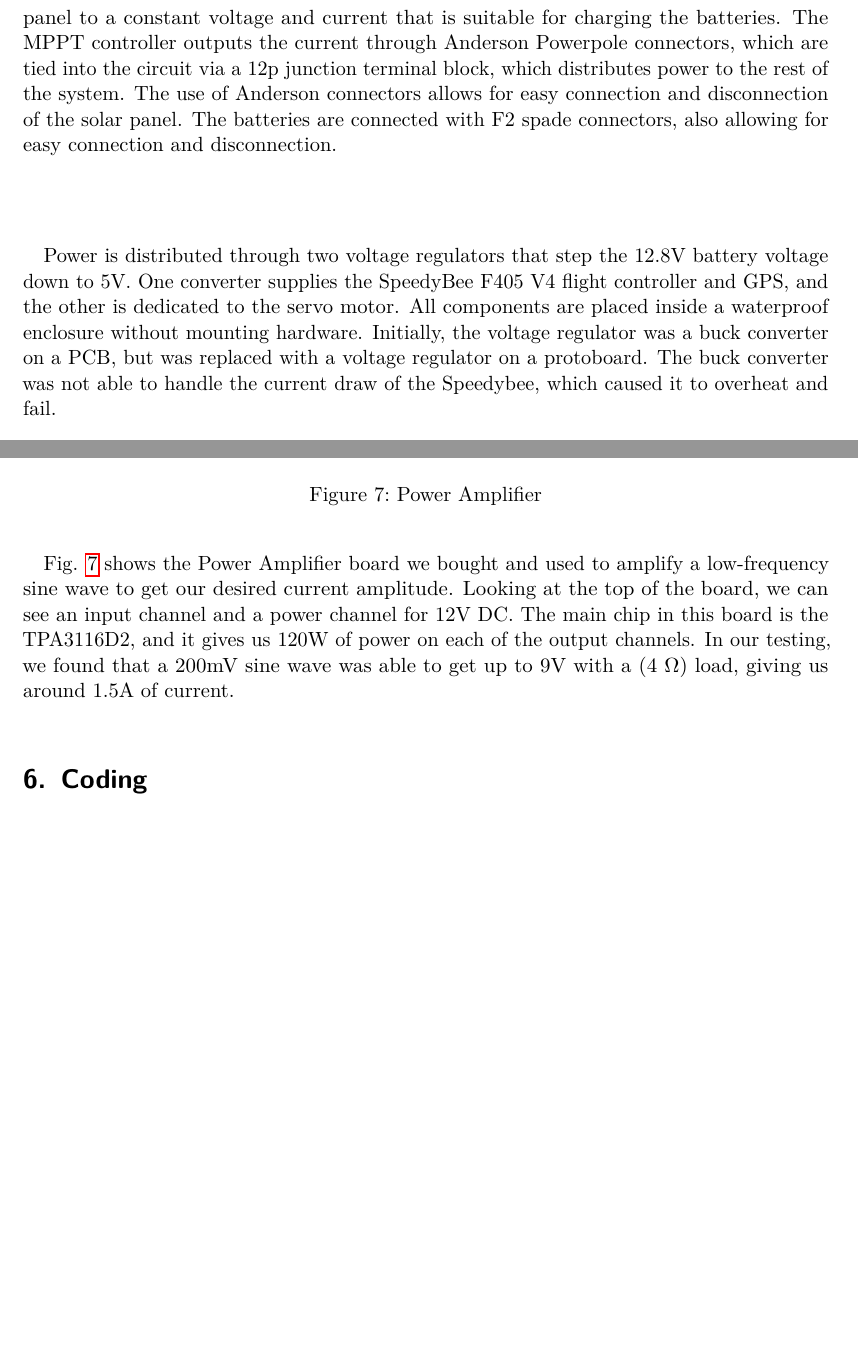
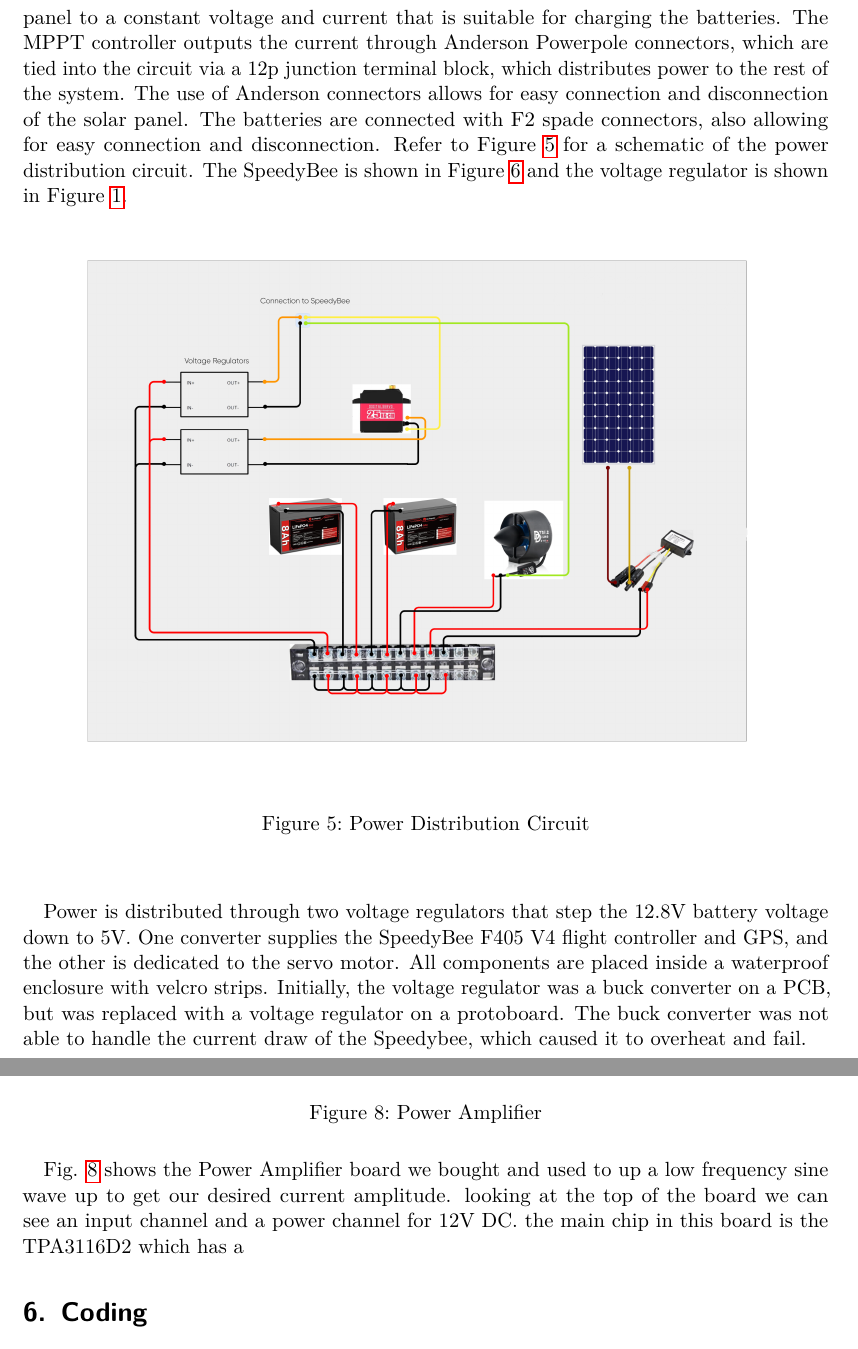
Before and after one commit to grgao/boat, a LaTeX document (Report/main.tex, which reads Report/Electrical.tex): two parts of pages 7 and 11 of 24 before the commit and two parts of pages 7 and 12 of 25 after it, joined at a grey line, cut so that both start at the same text, the shorter picture padded with empty space. Compiled offline with pdfLaTeX.

Commit message:
added power diagram and writing to electrical

```diff
--- a/Report/Electrical.tex
+++ b/Report/Electrical.tex
@@ -1,10 +1,18 @@
 \section{Electrical}
 
 \subsection{Power Distribution}
-The ASV is powered by two 12.8V 8Ah LiFePO4 batteries connected in parallel. A \SI{100}{\watt} solar panel mounted above the electronics enclosure outputs power to an MPPT controller, which continuously regulates the voltage and current to maximize the power output from the solar panel. The charge controller adjusts the variable DC that comes in from the solar panel to a constant voltage and current that is suitable for charging the batteries. The MPPT controller outputs the current through Anderson Powerpole connectors, which are tied into the circuit via a 12p junction terminal block, which distributes power to the rest of the system. The use of Anderson connectors allows for easy connection and disconnection of the solar panel. The batteries are connected with F2 spade connectors, also allowing for easy connection and disconnection.
+The ASV is powered by two 12.8V 8Ah LiFePO4 batteries connected in parallel. A \SI{100}{\watt} solar panel mounted above the electronics enclosure outputs power to an MPPT controller, which continuously regulates the voltage and current to maximize the power output from the solar panel. The charge controller adjusts the variable DC that comes in from the solar panel to a constant voltage and current that is suitable for charging the batteries. The MPPT controller outputs the current through Anderson Powerpole connectors, which are tied into the circuit via a 12p junction terminal block, which distributes power to the rest of the system. The use of Anderson connectors allows for easy connection and disconnection of the solar panel. The batteries are connected with F2 spade connectors, also allowing for easy connection and disconnection. Refer to Figure~\ref{fig:Power_Diagram} for a schematic of the power distribution circuit. The SpeedyBee is shown in Figure~\ref{fig:Speedybee} and the voltage regulator is shown in Figure~\ref{fig:Voltage Regulator}.
 
-Power is distributed through two voltage regulators that step the 12.8V battery voltage down to 5V. One converter supplies the SpeedyBee F405 V4 flight controller and GPS, and the other is dedicated to the servo motor. All components are placed inside a waterproof enclosure without mounting hardware. Initially, the voltage regulator was a buck converter on a PCB, but was replaced with a voltage regulator on a protoboard. The buck converter was not able to handle the current draw of the Speedybee, which caused it to overheat and fail.
+\begin{figure}[H]
+    \centering
+    \includegraphics[height=10cm]{Power_Diagram.png}
+    \caption{Power Distribution Circuit}
+    \label{fig:Power_Diagram}
+\end{figure}
 
+Power is distributed through two voltage regulators that step the 12.8V battery voltage down to 5V. One converter supplies the SpeedyBee F405 V4 flight controller and GPS, and the other is dedicated to the servo motor. All components are placed inside a waterproof enclosure with velcro strips. Initially, the voltage regulator was a buck converter on a PCB, but was replaced with a voltage regulator on a protoboard. The buck converter was not able to handle the current draw of the Speedybee, which caused it to overheat and fail.
+
+\subsubsection{DC-DC Converter and Voltage Regulator}
 The PCB design of the buck converter was based primarily on the datasheet recommendations for the TPS563200, targeting an output voltage range of 5–7.5V. See Figure~\ref{fig:DC-DC Converter} capacitors C5, C6, and C7 should all add up to have around 66~\(\mu\)F of output capacitance. the inductor is 3.3~\(\mu\)H and is the recommendation for the output voltage 5-7.5V. This DC-DC converter can provide 3A of current and has an input voltage range of 4.5V to 17V. Future design should include a copper pour between the inductor and output capacitors for heat dissipation, and if more current is needed, consider upgrading to a different chip. However, in our oscilloscope testing, we found that the servo never pulled more than around 0.75A when being held.
 
 The Voltage Regulator (See Figure~\ref{fig:Voltage Regulator}) provided us a quick and easy solution to the PCB board failures we were having with the DC-DC converters, the L7805CV regulator allowed us to bring 12v down to 5V but didn't allow us to increase or decrease the output voltage with a feedback pin. However, the servo was able to operate with a 5V power and the SpeedyBee was able to power on with 5V as well. The max output current we could output with this chip was internally limited to 1.5A, and if held at max output current for too long, you could deal with some overheating. To fix this, a heat sink could be added, but since we are using the voltage regulator to power our servo, we have never had an issue with overheating.
@@ -55,6 +63,6 @@ Fig. \ref{fig:Signal Generator} gives us a nice overview of what the signal gene
     \centering
     \includegraphics[height=8cm]{power_amp.jpg}
     \caption{Power Amplifier}
-    \label{fig:Power Amp}
+    \label{fig:Power Amplifier}
 \end{figure}
-Fig. \ref{fig:Power Amp} shows the Power Amplifier board we bought and used to amplify a low-frequency sine wave to get our desired current amplitude. Looking at the top of the board, we can see an input channel and a power channel for 12V DC. The main chip in this board is the TPA3116D2, and it gives us 120W of power on each of the output channels. In our testing, we found that a 200mV sine wave was able to get up to 9V with a ($4~\Omega$) load, giving us around 1.5A of current.
+Fig. \ref{fig:Power Amplifier} shows the Power Amplifier board we bought and used to up a low frequency sine wave up to get our desired current amplitude. looking at the top of the board we can see an input channel and a power channel for 12V DC. the main chip in this board is the TPA3116D2 which has a
```
Also changed, not shown: Report/Electrical.tex (2 more changed lines), 5 other files.
